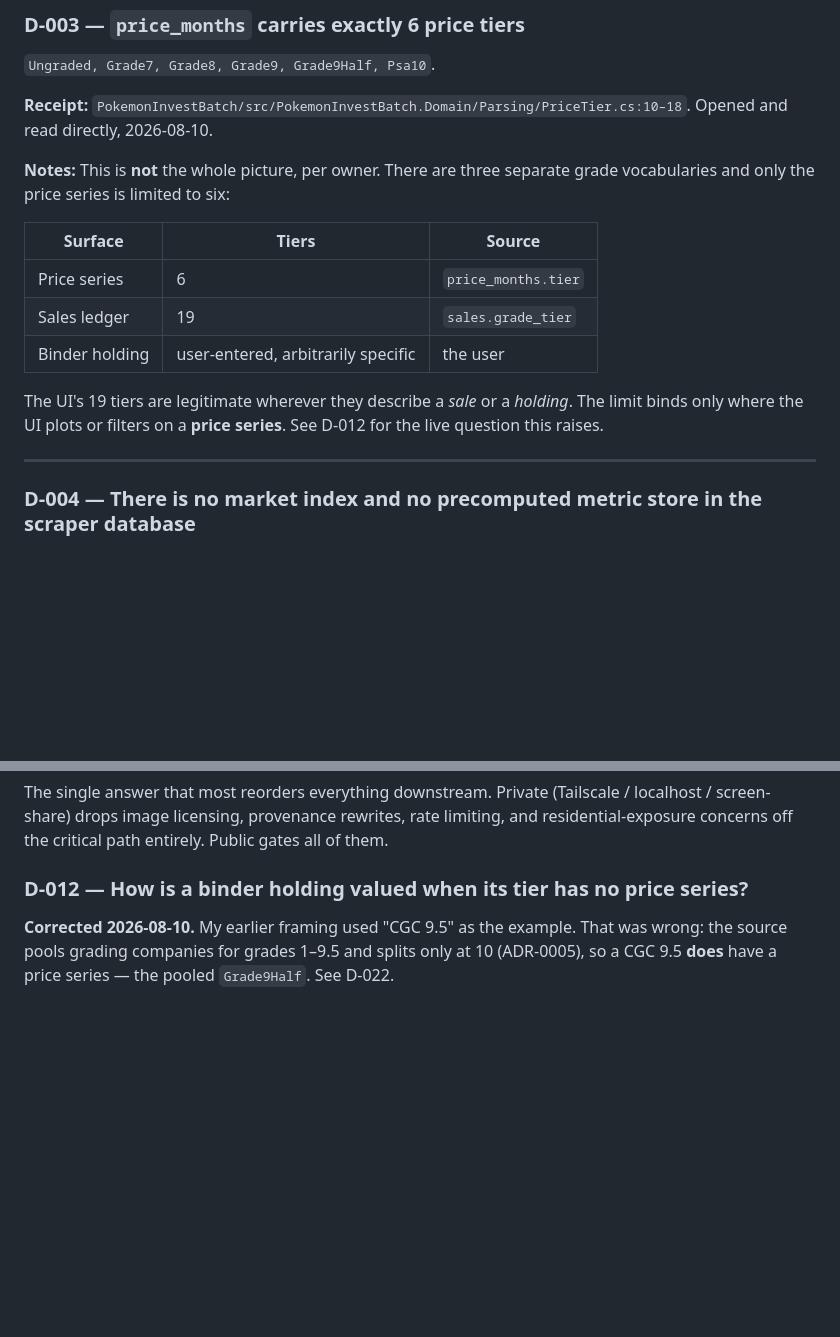
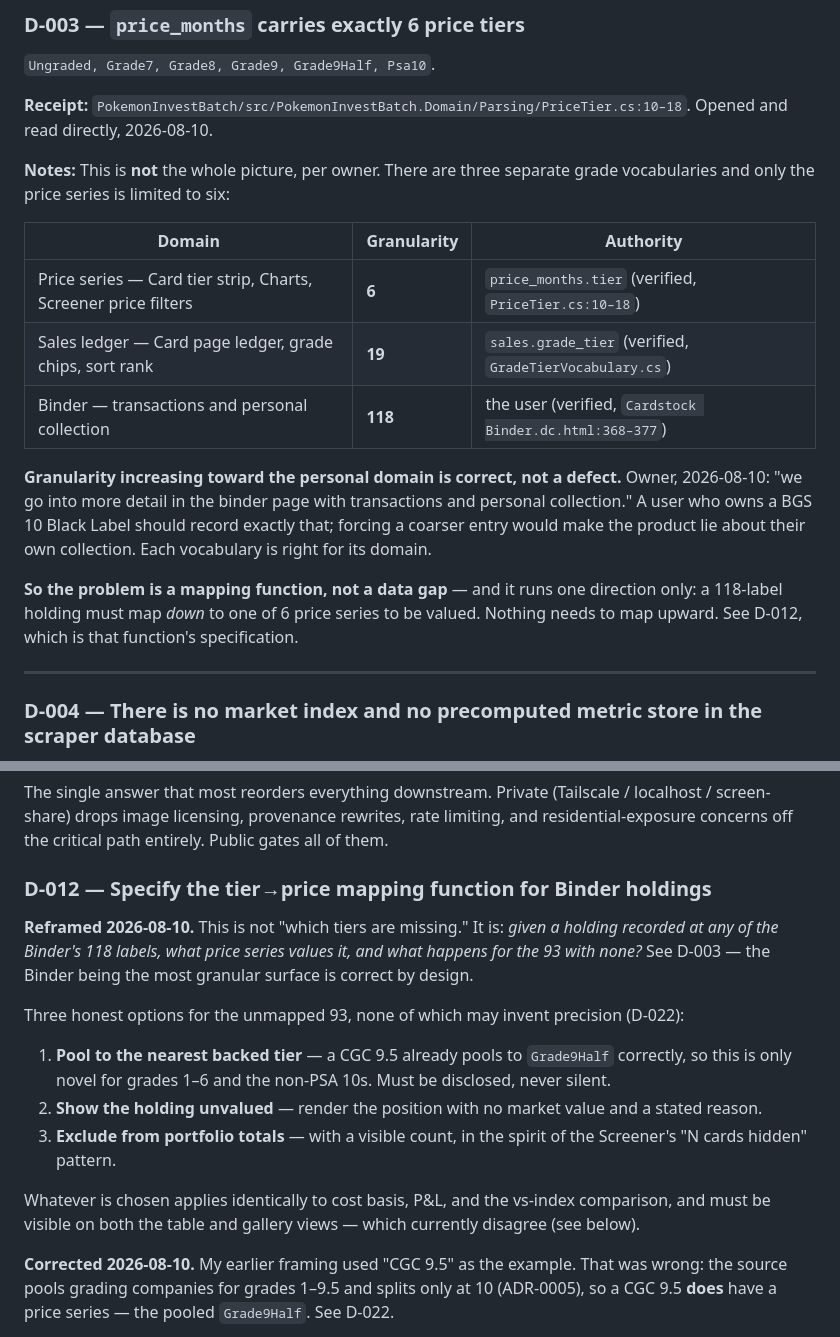
Before and after one commit to bushscott/CardStock, a Markdown page: DECISIONS.md, 2 parts joined by grey strips. GitHub-like rendering; blank space fills up the shorter version.

Commit message:
Reframe D-012 as a mapping function, not a data gap
Owner's point: the Binder deliberately goes into more detail than the
market surfaces, because it records transactions and a personal
collection. That is correct design, not a defect -- granularity should
increase toward the personal domain, and a user who owns a BGS 10 Black
Label should record exactly that.

So D-003's three vocabularies are each right for their domain, now with
verified counts: 6 for price series, 19 for the sales ledger, 118 for the
Binder picker.

Which makes D-012 a mapping function rather than a gap, running one
direction only -- a 118-label holding maps down to one of 6 price series to
be valued, and nothing maps upward. Restated as that function's spec, with
three options for the 93 unmapped labels: pool to the nearest backed tier
with disclosure, render unvalued, or exclude from totals with a visible
count. None may invent precision, per D-022.

Co-Authored-By: Claude Opus 5 <noreply@anthropic.com>

```diff
--- a/DECISIONS.md
+++ b/DECISIONS.md
@@ -48,13 +48,15 @@ The one data series that is not thin.
 
 **Notes:** This is **not** the whole picture, per owner. There are three separate grade vocabularies and only the price series is limited to six:
 
-| Surface | Tiers | Source |
+| Domain | Granularity | Authority |
 |---|---|---|
-| Price series | 6 | `price_months.tier` |
-| Sales ledger | 19 | `sales.grade_tier` |
-| Binder holding | user-entered, arbitrarily specific | the user |
+| Price series — Card tier strip, Charts, Screener price filters | **6** | `price_months.tier` (verified, `PriceTier.cs:10–18`) |
+| Sales ledger — Card page ledger, grade chips, sort rank | **19** | `sales.grade_tier` (verified, `GradeTierVocabulary.cs`) |
+| Binder — transactions and personal collection | **118** | the user (verified, `Cardstock Binder.dc.html:368–377`) |
 
-The UI's 19 tiers are legitimate wherever they describe a *sale* or a *holding*. The limit binds only where the UI plots or filters on a **price series**. See D-012 for the live question this raises.
+**Granularity increasing toward the personal domain is correct, not a defect.** Owner, 2026-08-10: "we go into more detail in the binder page with transactions and personal collection." A user who owns a BGS 10 Black Label should record exactly that; forcing a coarser entry would make the product lie about their own collection. Each vocabulary is right for its domain.
+
+**So the problem is a mapping function, not a data gap** — and it runs one direction only: a 118-label holding must map *down* to one of 6 price series to be valued. Nothing needs to map upward. See D-012, which is that function's specification.
 
 ---
 
@@ -564,7 +566,17 @@ The line reads: *"Seams: liquidity seam Apr '25 (churn/vol panes), resolution se
 ### D-011 — Public URL, or private portfolio piece?
 The single answer that most reorders everything downstream. Private (Tailscale / localhost / screen-share) drops image licensing, provenance rewrites, rate limiting, and residential-exposure concerns off the critical path entirely. Public gates all of them.
 
-### D-012 — How is a binder holding valued when its tier has no price series?
+### D-012 — Specify the tier→price mapping function for Binder holdings
+**Reframed 2026-08-10.** This is not "which tiers are missing." It is: *given a holding recorded at any of the Binder's 118 labels, what price series values it, and what happens for the 93 with none?* See D-003 — the Binder being the most granular surface is correct by design.
+
+Three honest options for the unmapped 93, none of which may invent precision (D-022):
+1. **Pool to the nearest backed tier** — a CGC 9.5 already pools to `Grade9Half` correctly, so this is only novel for grades 1–6 and the non-PSA 10s. Must be disclosed, never silent.
+2. **Show the holding unvalued** — render the position with no market value and a stated reason.
+3. **Exclude from portfolio totals** — with a visible count, in the spirit of the Screener's "N cards hidden" pattern.
+
+Whatever is chosen applies identically to cost basis, P&L, and the vs-index comparison, and must be visible on both the table and gallery views — which currently disagree (see below).
+
+
 **Corrected 2026-08-10.** My earlier framing used "CGC 9.5" as the example. That was wrong: the source pools grading companies for grades 1–9.5 and splits only at 10 (ADR-0005), so a CGC 9.5 **does** have a price series — the pooled `Grade9Half`. See D-022.
 
 The tiers genuinely without a price series are:
```
